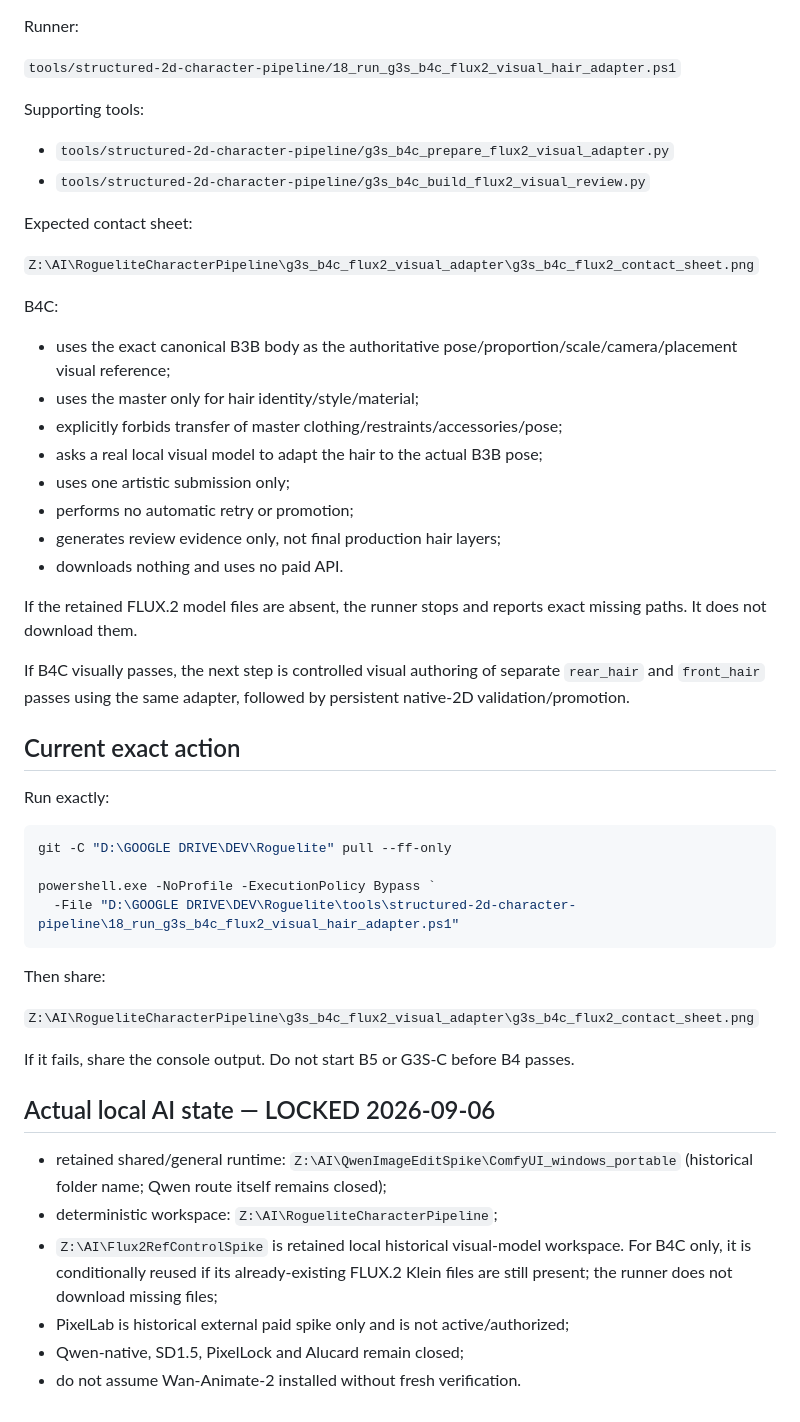
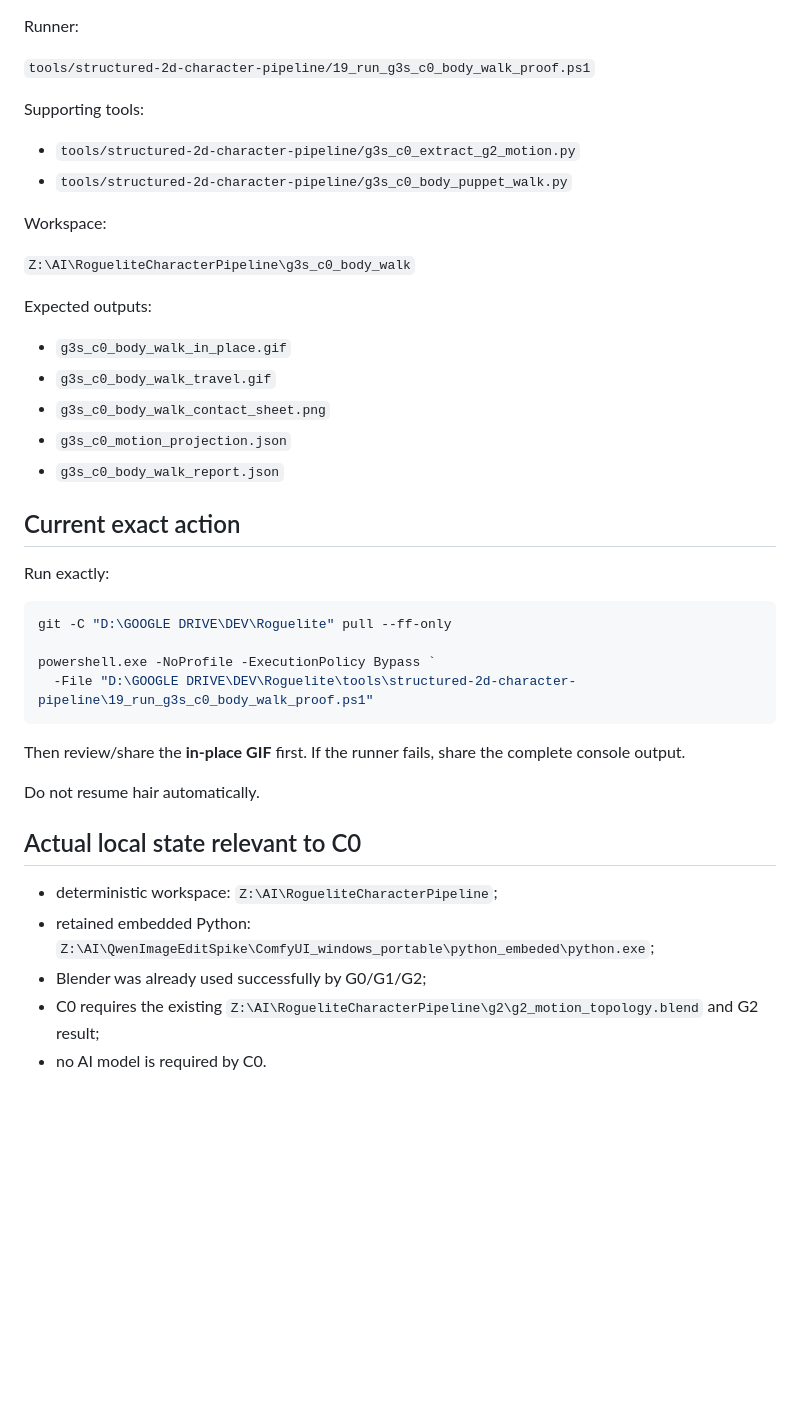
Before and after one commit to jsaidler/jklsjsklsjslkjlskjslkalkjdlasdj, a Markdown page: docs/PROJECT_STATE.md, the part around one of its changes. GitHub-like rendering; blank space fills up the shorter version.

````diff
--- a/docs/PROJECT_STATE.md
+++ b/docs/PROJECT_STATE.md
@@ -125,31 +126,24 @@ Spec:
 
 Runner:
 
-`tools/structured-2d-character-pipeline/18_run_g3s_b4c_flux2_visual_hair_adapter.ps1`
+`tools/structured-2d-character-pipeline/19_run_g3s_c0_body_walk_proof.ps1`
 
 Supporting tools:
 
-- `tools/structured-2d-character-pipeline/g3s_b4c_prepare_flux2_visual_adapter.py`
-- `tools/structured-2d-character-pipeline/g3s_b4c_build_flux2_visual_review.py`
+- `tools/structured-2d-character-pipeline/g3s_c0_extract_g2_motion.py`
+- `tools/structured-2d-character-pipeline/g3s_c0_body_puppet_walk.py`
 
-Expected contact sheet:
+Workspace:
 
-`Z:\AI\RogueliteCharacterPipeline\g3s_b4c_flux2_visual_adapter\g3s_b4c_flux2_contact_sheet.png`
+`Z:\AI\RogueliteCharacterPipeline\g3s_c0_body_walk`
 
-B4C:
+Expected outputs:
 
-- uses the exact canonical B3B body as the authoritative pose/proportion/scale/camera/placement visual reference;
-- uses the master only for hair identity/style/material;
-- explicitly forbids transfer of master clothing/restraints/accessories/pose;
-- asks a real local visual model to adapt the hair to the actual B3B pose;
-- uses one artistic submission only;
-- performs no automatic retry or promotion;
-- generates review evidence only, not final production hair layers;
-- downloads nothing and uses no paid API.
-
-If the retained FLUX.2 model files are absent, the runner stops and reports exact missing paths. It does not download them.
-
-If B4C visually passes, the next step is controlled visual authoring of separate `rear_hair` and `front_hair` passes using the same adapter, followed by persistent native-2D validation/promotion.
+- `g3s_c0_body_walk_in_place.gif`
+- `g3s_c0_body_walk_travel.gif`
+- `g3s_c0_body_walk_contact_sheet.png`
+- `g3s_c0_motion_projection.json`
+- `g3s_c0_body_walk_report.json`
 
 ## Current exact action
 
@@ -159,20 +153,17 @@ Run exactly:
 git -C "D:\GOOGLE DRIVE\DEV\Roguelite" pull --ff-only
 
 powershell.exe -NoProfile -ExecutionPolicy Bypass `
-  -File "D:\GOOGLE DRIVE\DEV\Roguelite\tools\structured-2d-character-pipeline\18_run_g3s_b4c_flux2_visual_hair_adapter.ps1"
+  -File "D:\GOOGLE DRIVE\DEV\Roguelite\tools\structured-2d-character-pipeline\19_run_g3s_c0_body_walk_proof.ps1"
 ```
 
-Then share:
+Then review/share the **in-place GIF** first. If the runner fails, share the complete console output.
 
-`Z:\AI\RogueliteCharacterPipeline\g3s_b4c_flux2_visual_adapter\g3s_b4c_flux2_contact_sheet.png`
+Do not resume hair automatically.
 
-If it fails, share the console output. Do not start B5 or G3S-C before B4 passes.
+## Actual local state relevant to C0
 
-## Actual local AI state — LOCKED 2026-09-06
-
-- retained shared/general runtime: `Z:\AI\QwenImageEditSpike\ComfyUI_windows_portable` (historical folder name; Qwen route itself remains closed);
 - deterministic workspace: `Z:\AI\RogueliteCharacterPipeline`;
-- `Z:\AI\Flux2RefControlSpike` is retained local historical visual-model workspace. For B4C only, it is conditionally reused if its already-existing FLUX.2 Klein files are still present; the runner does not download missing files;
-- PixelLab is historical external paid spike only and is not active/authorized;
-- Qwen-native, SD1.5, PixelLock and Alucard remain closed;
-- do not assume Wan-Animate-2 installed without fresh verification.
+- retained embedded Python: `Z:\AI\QwenImageEditSpike\ComfyUI_windows_portable\python_embeded\python.exe`;
+- Blender was already used successfully by G0/G1/G2;
+- C0 requires the existing `Z:\AI\RogueliteCharacterPipeline\g2\g2_motion_topology.blend` and G2 result;
+- no AI model is required by C0.
````
Also changed, not shown: other parts of docs/PROJECT_STATE.md (+65 -64 lines).
